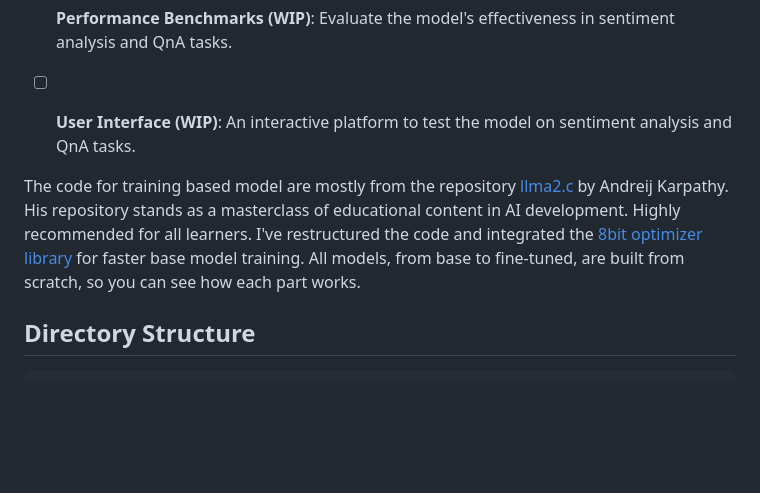
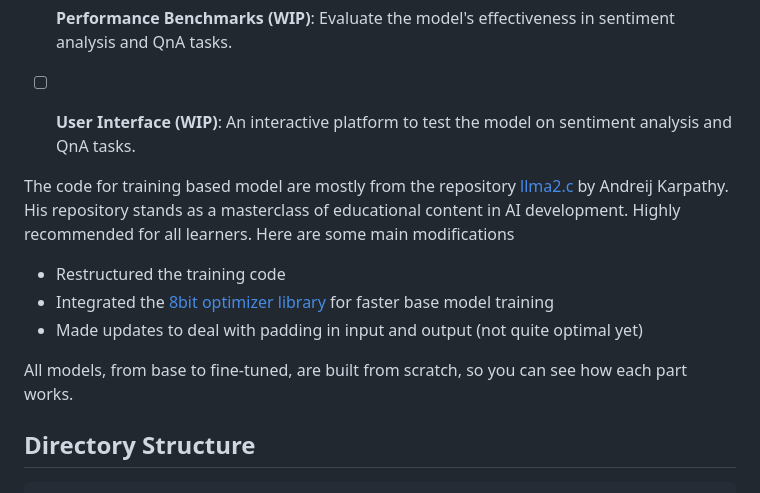
Before and after one commit to lhnguyen102/llm-finance, a Markdown page: README.md, the part around the change. GitHub-like rendering; blank space fills up the shorter version.

Commit message:
refactor: updating readme

````diff
--- a/README.md
+++ b/README.md
@@ -8,7 +8,12 @@ This project is solely for educational and learning purposes, focusing on guidin
 - [ ] **User Interface (WIP)**: An interactive platform to test the model on sentiment analysis and QnA tasks.
 
 
-The code for training based model are mostly from the repository [llma2.c](https://github.com/karpathy/llama2.c) by Andreij Karpathy. His repository stands as a masterclass of educational content in AI development. Highly recommended for all learners. I've restructured the code and integrated the [8bit optimizer library](https://github.com/TimDettmers/bitsandbytes) for faster base model training. All models, from base to fine-tuned, are built from scratch, so you can see how each part works.
+The code for training based model are mostly from the repository [llma2.c](https://github.com/karpathy/llama2.c) by Andreij Karpathy. His repository stands as a masterclass of educational content in AI development. Highly recommended for all learners. Here are some main modifications
+- Restructured the training code
+- Integrated the [8bit optimizer library](https://github.com/TimDettmers/bitsandbytes) for faster base model training
+- Made updates to deal with padding in input and output (not quite optimal yet)
+
+All models, from base to fine-tuned, are built from scratch, so you can see how each part works.
 
 ## Directory Structure
 ```shell
````
